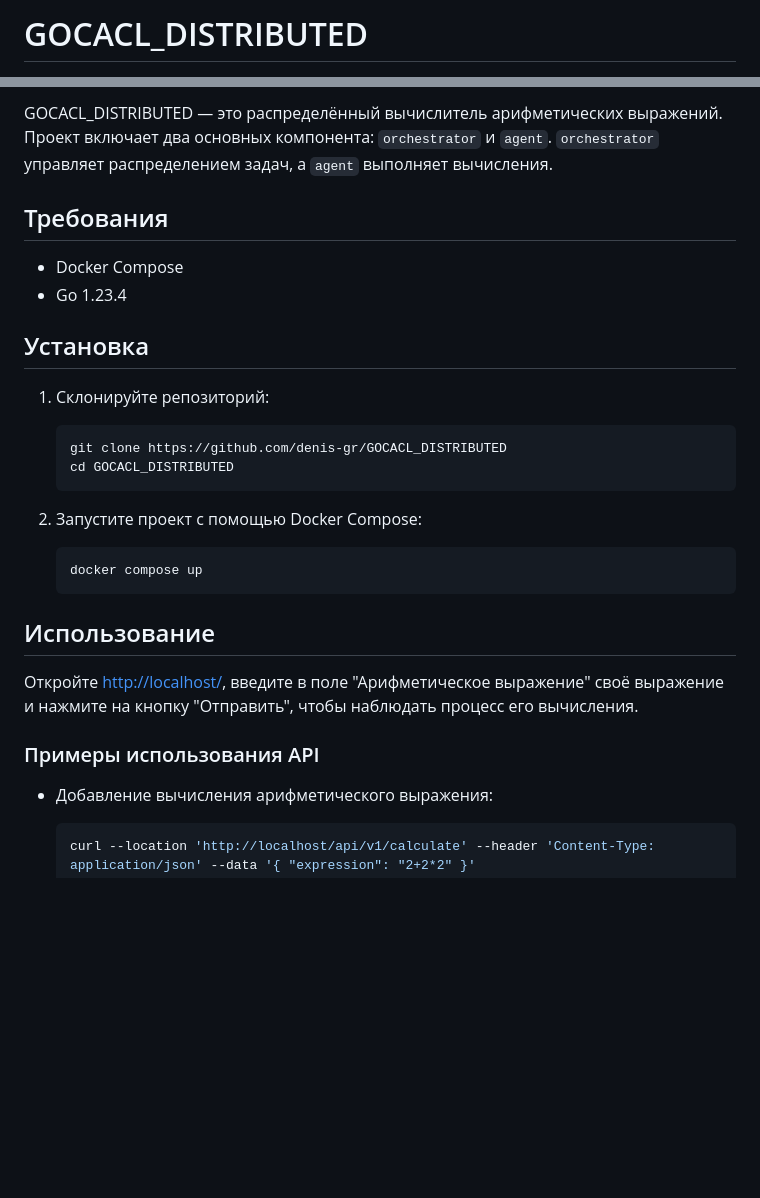
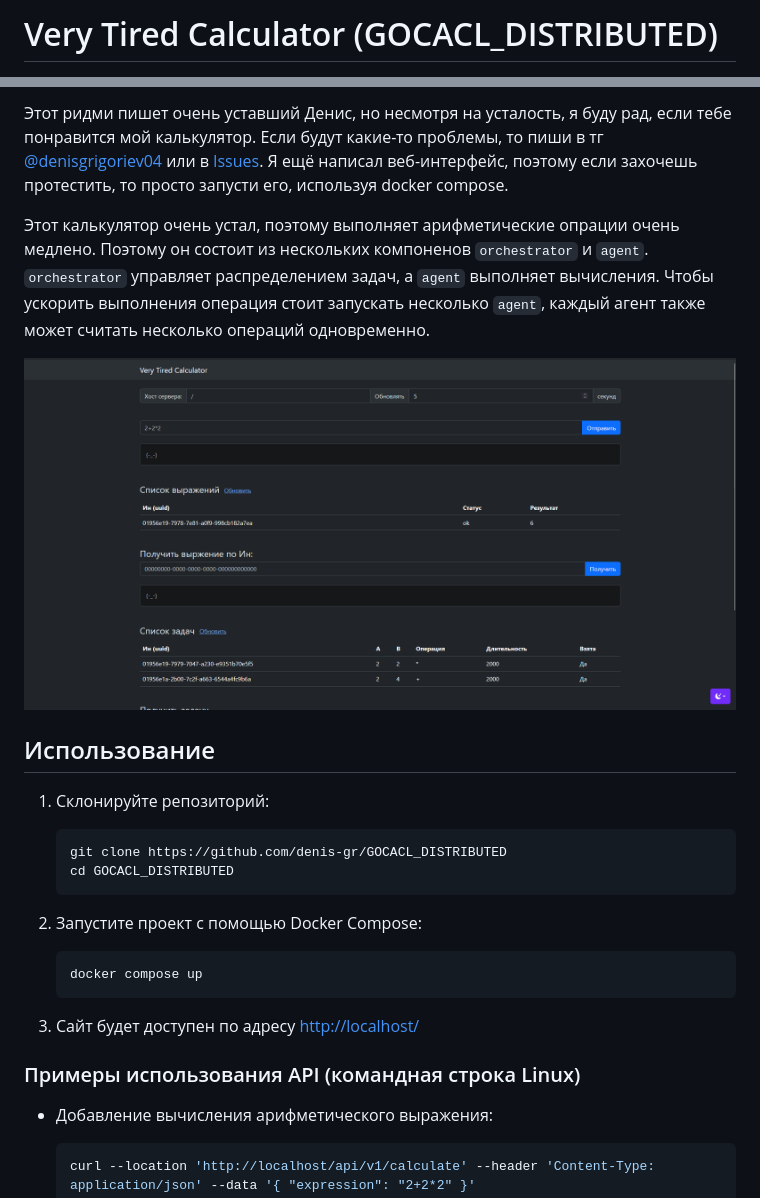
Before and after one commit to denis-gr/GOCACL_DISTRIBUTED, a Markdown page: README.md, 2 parts joined by grey strips. GitHub-like rendering; pictures changed too: NoGo/image.png (added); blank space fills up the shorter version.

Commit message:
chore: :art: Улучшен сайт и обновлен readme

````diff
--- a/README.md
+++ b/README.md
@@ -1,2 +1,2 @@
-# GOCACL_DISTRIBUTED
+# Very Tired Calculator  (GOCACL_DISTRIBUTED)
 
@@ -4,12 +8,13 @@
 
-GOCACL_DISTRIBUTED — это распределённый вычислитель арифметических выражений. Проект включает два основных компонента: `orchestrator` и `agent`. `orchestrator` управляет распределением задач, а `agent` выполняет вычисления.
+Этот ридми пишет очень уставший Денис, но несмотря на усталость, я буду рад, если тебе понравится мой калькулятор. Если будут какие-то проблемы, то пиши в тг [@denisgrigoriev04](https://t.me/denisgrigoriev04) или в [Issues](https://github.com/denis-gr/GOCACL_DISTRIBUTED/issues). Я ещё написал веб-интерфейс, поэтому если захочешь протестить, то просто запусти его, используя docker compose.
 
-## Требования
+Этот калькулятор очень устал, поэтому выполняет арифметические опрации очень медлено. Поэтому он состоит из нескольких компоненов `orchestrator` и `agent`. `orchestrator` управляет распределением задач, а `agent` выполняет вычисления. Чтобы ускорить выполнения операция стоит запускать несколько `agent`, каждый агент также может считать несколько операций одновременно.
 
-- Docker Compose
-- Go 1.23.4
 
-## Установка
+![Вид сайта](NoGo/image.png)
+
+
+## Использование
 
 1. Склонируйте репозиторий:
    ```sh
@@ -22,11 +27,10 @@ GOCACL_DISTRIBUTED — это распределённый вычислител
    docker compose up
    ```
 
-## Использование
+3. Сайт будет доступен по адресу [http://localhost/](http://localhost/)
 
-Откройте [http://localhost/](http://localhost/), введите в поле "Арифметическое выражение" своё выражение и нажмите на кнопку "Отправить", чтобы наблюдать процесс его вычисления.
 
-### Примеры использования API
+### Примеры использования API (командная строка Linux)
 
 - Добавление вычисления арифметического выражения:
   ```sh
````
Also changed, not shown: other parts of README.md (+8 -6 lines), 5 other files.
